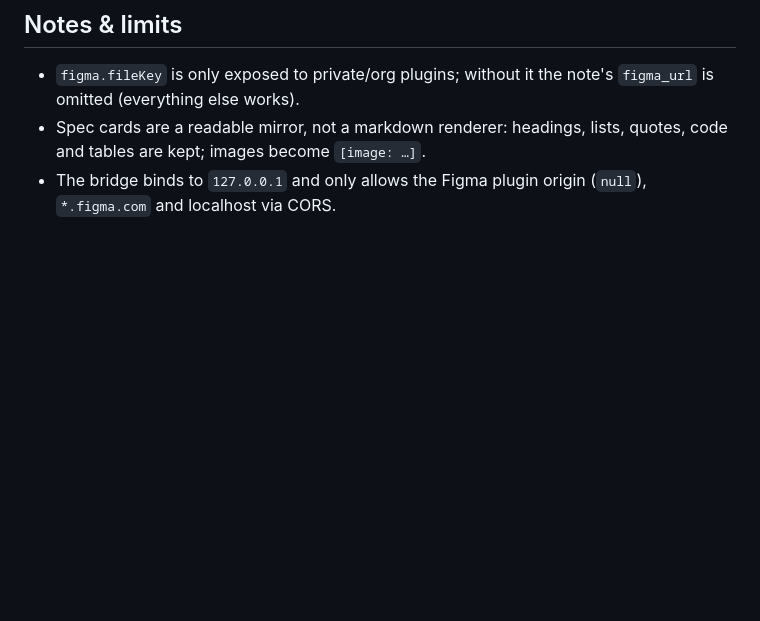
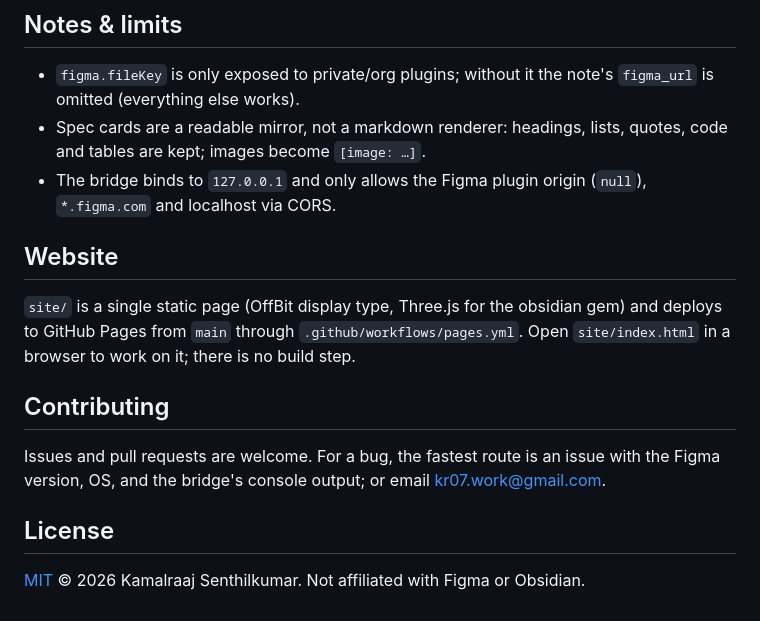
Before and after one commit to Kamal007OLica/obspec, a Markdown page: README.md, the part around one of its changes. GitHub-like rendering; blank space fills up the shorter version.

```diff
--- a/README.md
+++ b/README.md
@@ -87,3 +117,15 @@ Links are stored on nodes as plugin data (`obspec:link`) with the note's content
 - `figma.fileKey` is only exposed to private/org plugins; without it the note's `figma_url` is omitted (everything else works).
 - Spec cards are a readable mirror, not a markdown renderer: headings, lists, quotes, code and tables are kept; images become `[image: …]`.
 - The bridge binds to `127.0.0.1` and only allows the Figma plugin origin (`null`), `*.figma.com` and localhost via CORS.
+
+## Website
+
+`site/` is a single static page (OffBit display type, Three.js for the obsidian gem) and deploys to GitHub Pages from `main` through `.github/workflows/pages.yml`. Open `site/index.html` in a browser to work on it; there is no build step.
+
+## Contributing
+
+Issues and pull requests are welcome. For a bug, the fastest route is an issue with the Figma version, OS, and the bridge's console output; or email kr07.work@gmail.com.
+
+## License
+
+[MIT](LICENSE) © 2026 Kamalraaj Senthilkumar. Not affiliated with Figma or Obsidian.
```
Also changed, not shown: other parts of README.md (+31 -1 lines), media/hero.png (added), media/insert.png (added), media/outro.png (added), media/pull.png (added), site/assets/kamal.jpg (added), 6 other files.
